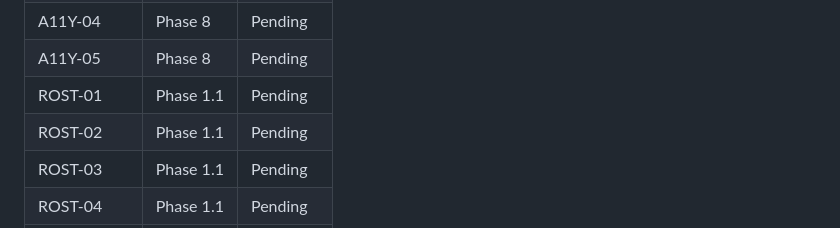
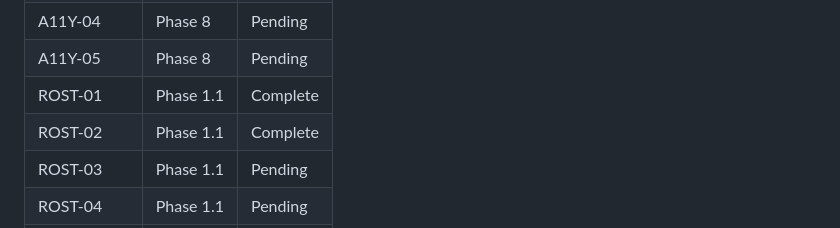
Before and after one commit to Dipanapana/RostraCore, a Markdown page: .planning/REQUIREMENTS.md, the part around one of its changes. Drawn GitHub-style.

```diff
--- a/.planning/REQUIREMENTS.md
+++ b/.planning/REQUIREMENTS.md
@@ -143,8 +143,8 @@ Which phases cover which requirements. Updated during roadmap creation.
 | A11Y-03 | Phase 8 | Pending |
 | A11Y-04 | Phase 8 | Pending |
 | A11Y-05 | Phase 8 | Pending |
-| ROST-01 | Phase 1.1 | Pending |
-| ROST-02 | Phase 1.1 | Pending |
+| ROST-01 | Phase 1.1 | Complete |
+| ROST-02 | Phase 1.1 | Complete |
 | ROST-03 | Phase 1.1 | Pending |
 | ROST-04 | Phase 1.1 | Pending |
 | ROST-05 | Phase 1.1 | Pending |
```
Also changed, not shown: other parts of .planning/REQUIREMENTS.md (+2 -2 lines), 1 other file.
